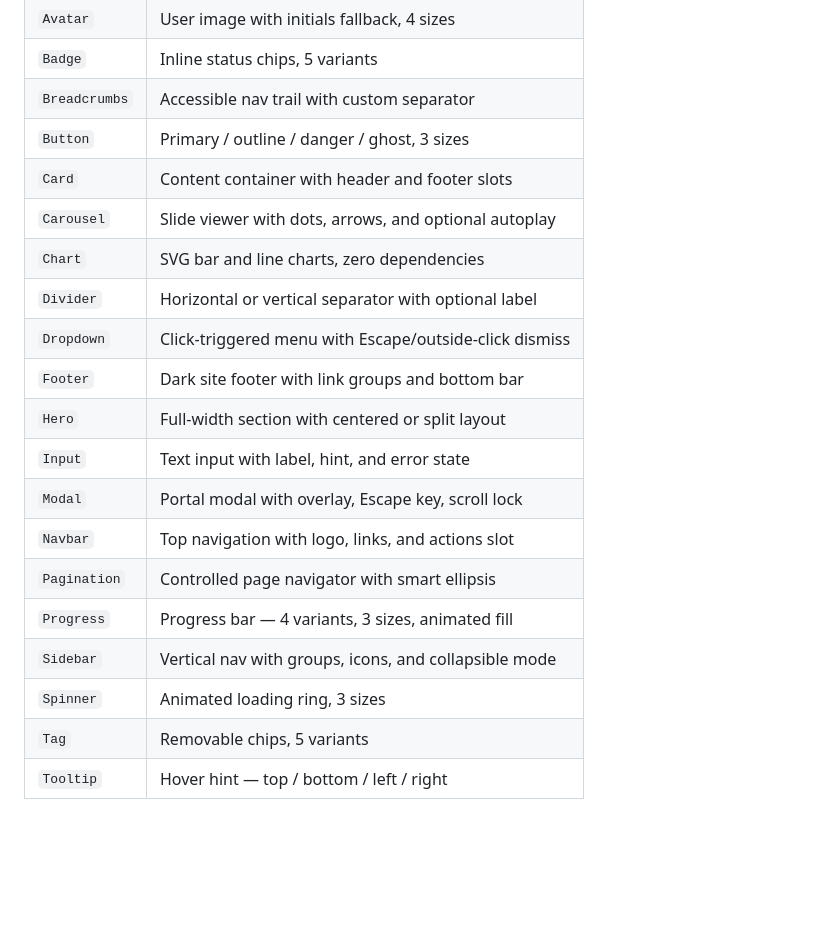
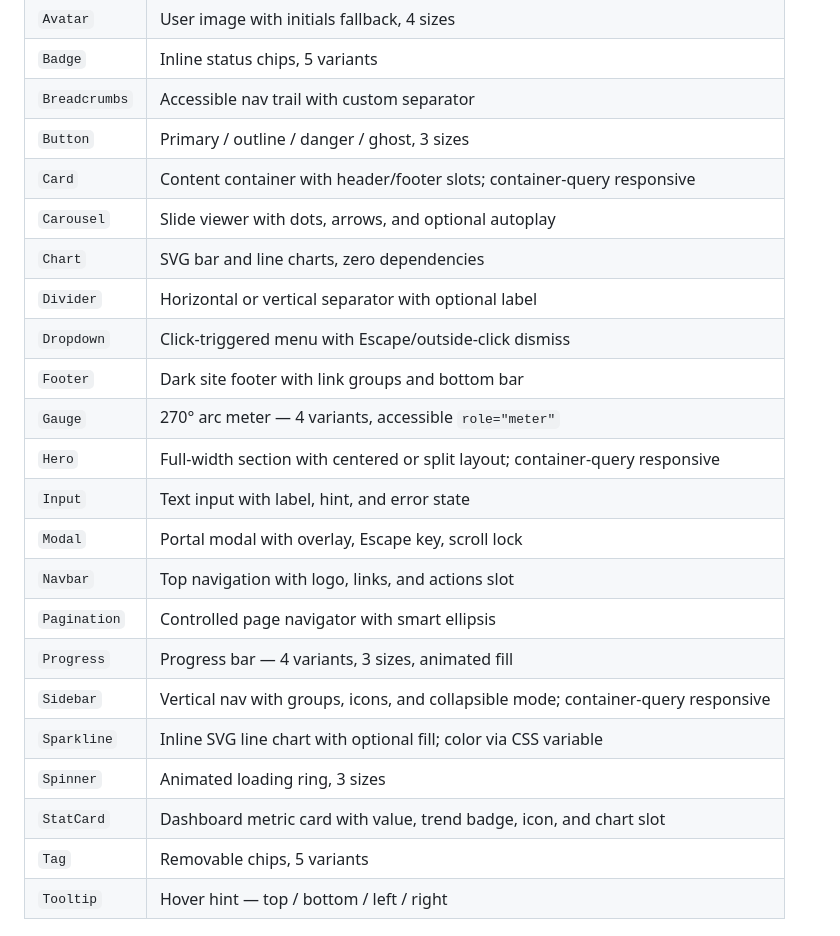
Before and after one commit to Jowaaaa/jowaui, a Markdown page: README.md, the part around one of its changes. Rendered like a GitHub page; blank space fills up the shorter version.

```diff
--- a/README.md
+++ b/README.md
@@ -60,20 +116,23 @@ Override any token in your own CSS:
 | `Badge` | Inline status chips, 5 variants |
 | `Breadcrumbs` | Accessible nav trail with custom separator |
 | `Button` | Primary / outline / danger / ghost, 3 sizes |
-| `Card` | Content container with header and footer slots |
+| `Card` | Content container with header/footer slots; container-query responsive |
 | `Carousel` | Slide viewer with dots, arrows, and optional autoplay |
 | `Chart` | SVG bar and line charts, zero dependencies |
 | `Divider` | Horizontal or vertical separator with optional label |
 | `Dropdown` | Click-triggered menu with Escape/outside-click dismiss |
 | `Footer` | Dark site footer with link groups and bottom bar |
-| `Hero` | Full-width section with centered or split layout |
+| `Gauge` | 270° arc meter — 4 variants, accessible `role="meter"` |
+| `Hero` | Full-width section with centered or split layout; container-query responsive |
 | `Input` | Text input with label, hint, and error state |
 | `Modal` | Portal modal with overlay, Escape key, scroll lock |
 | `Navbar` | Top navigation with logo, links, and actions slot |
 | `Pagination` | Controlled page navigator with smart ellipsis |
 | `Progress` | Progress bar — 4 variants, 3 sizes, animated fill |
-| `Sidebar` | Vertical nav with groups, icons, and collapsible mode |
+| `Sidebar` | Vertical nav with groups, icons, and collapsible mode; container-query responsive |
+| `Sparkline` | Inline SVG line chart with optional fill; color via CSS variable |
 | `Spinner` | Animated loading ring, 3 sizes |
+| `StatCard` | Dashboard metric card with value, trend badge, icon, and chart slot |
 | `Tag` | Removable chips, 5 variants |
 | `Tooltip` | Hover hint — top / bottom / left / right |
 
```
Also changed, not shown: other parts of README.md (+83 -7 lines).
